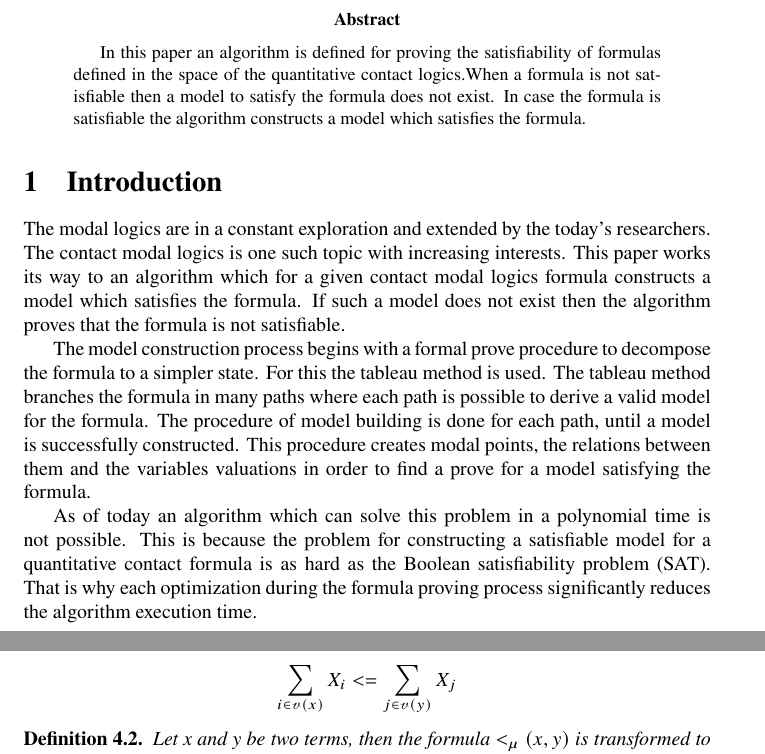
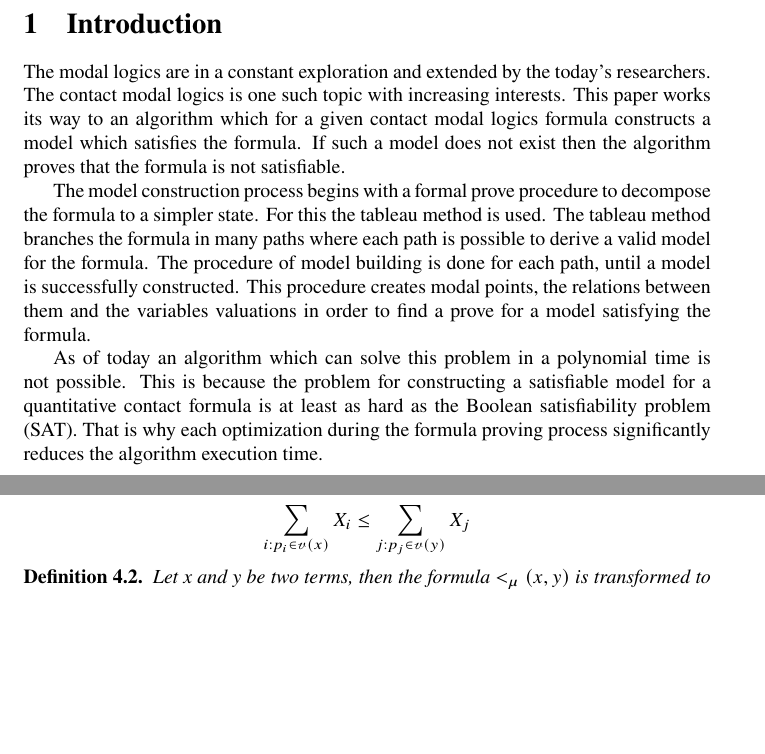
Before and after one commit to Anton94/modal_logic_formula_prover, a LaTeX document (documentation/mao_doc.tex): two parts of pages 4 and 20 of 75, joined at a grey line, cut at the place of the change, the shorter picture padded with empty space. Compiled offline with pdfLaTeX.

Commit message:
[doc] minimal changes to the mao doc

```diff
--- a/documentation/mao_doc.tex
+++ b/documentation/mao_doc.tex
@@ -76,15 +76,15 @@
 	\pagenumbering{arabic}
 
 	\newpage
-\begin{abstract}
-	In this paper an algorithm is defined for proving the satisfiability of formulas defined in the space of the quantitative contact logics.When a formula is not satisfiable then a model to satisfy the formula does not exist. In case the formula is satisfiable the algorithm constructs a model which satisfies the formula.
-\end{abstract}
+%\begin{abstract}
+%	In this paper an algorithm is defined for proving the satisfiability of formulas defined in the space of the quantitative contact logics.When a formula is not satisfiable then a model to satisfy the formula does not exist. In case the formula is satisfiable the algorithm constructs a model which satisfies the formula.
+%\end{abstract}
 	\section{Introduction}
 	The modal logics are in a constant exploration and extended by the today's researchers. The contact modal logics is one such topic with increasing interests. This paper works its way to an algorithm which for a given contact modal logics formula constructs a model which satisfies the formula. If such a model does not exist then the algorithm proves that the formula is not satisfiable.
 
 The model construction process begins with a formal prove procedure to decompose the formula to a simpler state. For this the tableau method is used. The tableau method branches the formula in many paths where each path is possible to derive a valid model for the formula. The procedure of model building is done for each path, until a model is successfully constructed. This procedure creates modal points, the relations between them and the variables valuations in order to find a prove for a model satisfying the formula.
 
-As of today an algorithm which can solve this problem in a polynomial time is not possible. This is because the problem for constructing a satisfiable model for a quantitative contact formula is as hard as the Boolean satisfiability problem (SAT). That is why each optimization during the formula proving process significantly reduces the algorithm execution time.
+As of today an algorithm which can solve this problem in a polynomial time is not possible. This is because the problem for constructing a satisfiable model for a quantitative contact formula is at least as hard as the Boolean satisfiability problem (SAT). That is why each optimization during the formula proving process significantly reduces the algorithm execution time.
 
 	\newpage
 	\section{Tableaux Method}
@@ -777,7 +777,7 @@ Let a, b, c be three terms and let $\varphi$ and $\psi$ be two formulas, then
 		\begin{defn}
 			Let x and y be two terms, then the formula $\le_\mu(x, y)$ is transformed to an inequality as follows:
 			\begin{align*}
-				\sum_{i \in \vE(x)} X_i <= \sum_{j \in \vE(y)} X_j
+				\sum_{i: p_i \in \vE(x)} X_i \leq \sum_{j: p_j \in \vE(y)} X_j
 			\end{align*}
 		\end{defn}
 
```
Also changed, not shown: documentation/mao_doc.pdf, documentation/mao_doc.tex (14 more changed lines).
